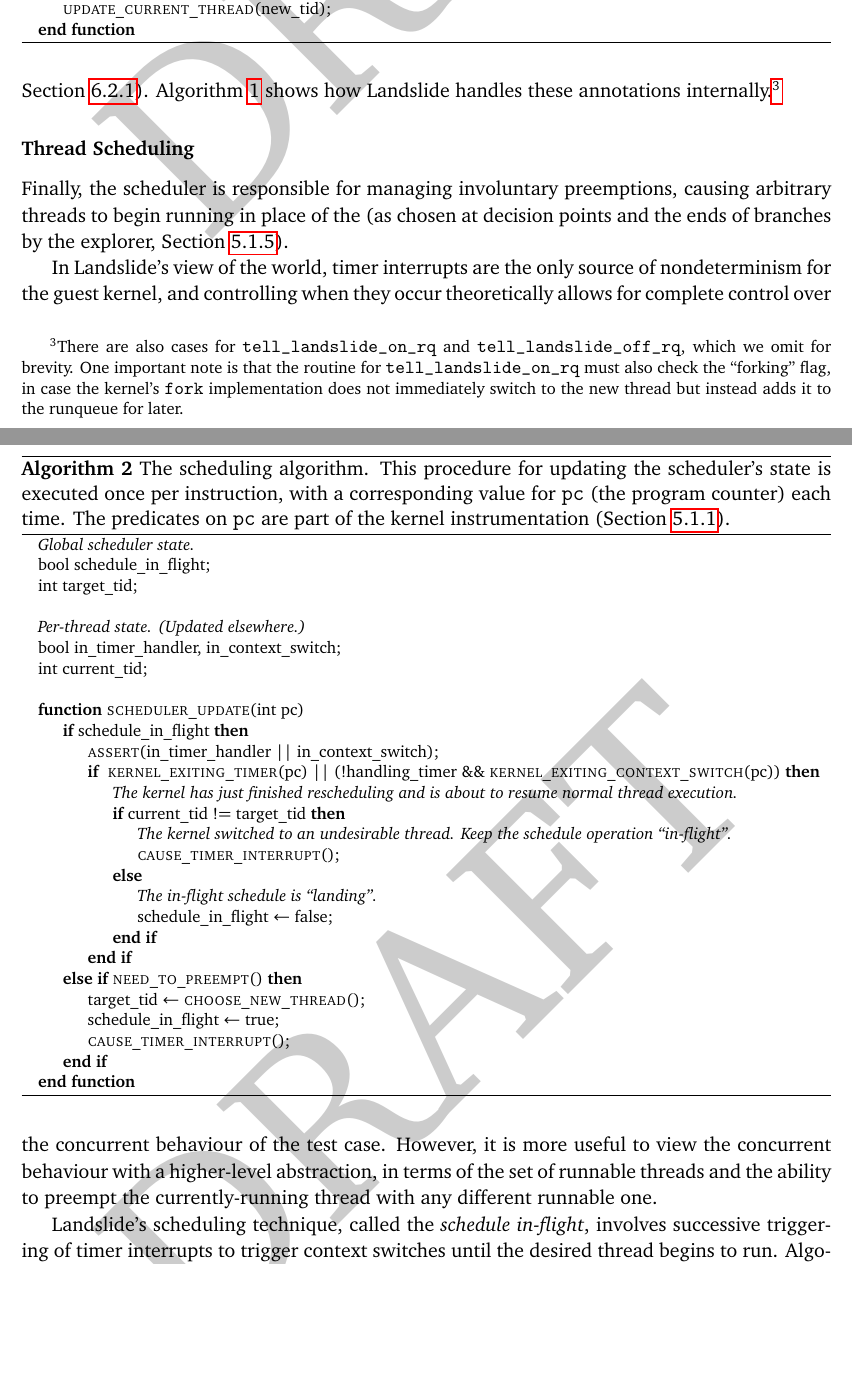
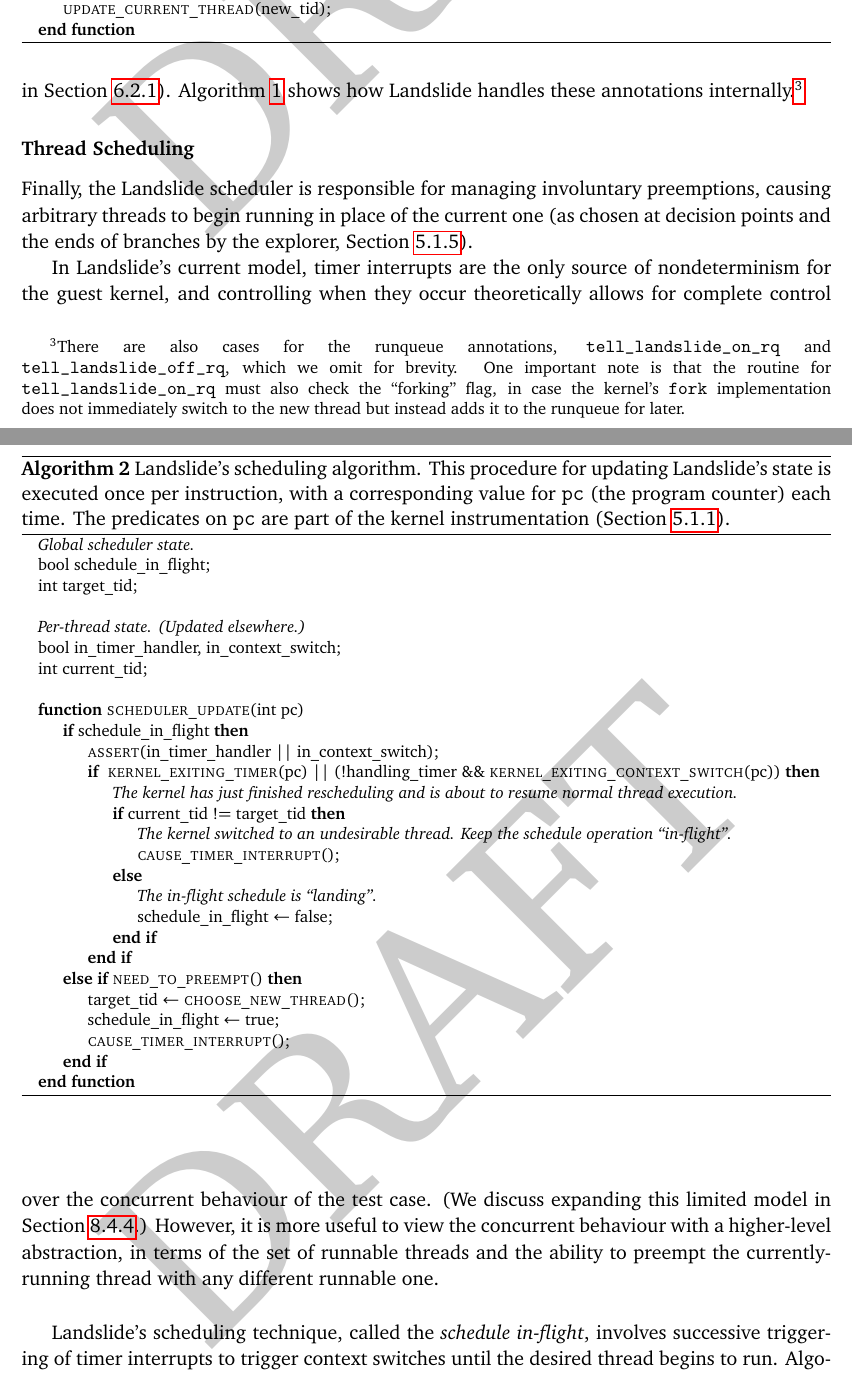
Before and after one commit to bblum/thesis, a LaTeX thesis (thesis.tex, which reads design.tex): two parts of pages 25 and 26 of 70, joined at a grey line, cut so that both start at the same text, the shorter picture padded with empty space. Compiled offline with pdfLaTeX.

Commit message:
copyedit

```diff
--- a/design.tex
+++ b/design.tex
@@ -76,13 +76,13 @@ There are also other minor actions: {\em readlining}, used to track test lifecyc
 	\label{alg:tell-landslide}
 \end{algorithm}
 
-The scheduler relies on the guest kernel informing it about certain important events in the thread lifecycle. The guest kernel does this by means of annotations (which are described in Section~\ref{sec:using-annotations}). Algorithm~\ref{alg:tell-landslide} shows how Landslide handles these annotations internally.\footnote{
-There are also cases for \texttt{tell\_landslide\_on\_rq} and \texttt{tell\_landslide\_off\_rq}, which we omit for brevity. One important note is that the routine for \texttt{tell\_landslide\_on\_rq} must also check the ``forking'' flag, in case the kernel's \texttt{fork} implementation does not immediately switch to the new thread but instead adds it to the runqueue for later.}
+The Landslide scheduler relies on the guest kernel informing it about certain important events in the thread lifecycle. The guest kernel does this by means of annotations (which are described in Section~\ref{sec:using-annotations}). Algorithm~\ref{alg:tell-landslide} shows how Landslide handles these annotations internally.\footnote{
+There are also cases for the runqueue annotations, \texttt{tell\_landslide\_on\_rq} and \texttt{tell\_landslide\_off\_rq}, which we omit for brevity. One important note is that the routine for \texttt{tell\_landslide\_on\_rq} must also check the ``forking'' flag, in case the kernel's \texttt{fork} implementation does not immediately switch to the new thread but instead adds it to the runqueue for later.}
 
 \subsubsection{Thread Scheduling}
 \label{sec:components-inflight}
 
-Finally, the scheduler is responsible for managing involuntary preemptions, causing arbitrary threads to begin running in place of the (as chosen at decision points and the ends of branches by the explorer, Section~\ref{sec:components-explore}).
+Finally, the Landslide scheduler is responsible for managing involuntary preemptions, causing arbitrary threads to begin running in place of the current one (as chosen at decision points and the ends of branches by the explorer, Section~\ref{sec:components-explore}).
 
 \begin{algorithm}[t]
 	\footnotesize
@@ -115,11 +115,11 @@ Finally, the scheduler is responsible for managing involuntary preemptions, caus
 			\EndIf
 		\EndFunction
 	\end{algorithmic}
-	\caption{The scheduling algorithm. This procedure for updating the scheduler's state is executed once per instruction, with a corresponding value for \texttt{pc} (the program counter) each time. The predicates on \texttt{pc} are part of the kernel instrumentation (Section~\ref{sec:components-kern}).}
+	\caption{Landslide's scheduling algorithm. This procedure for updating Landslide's state is executed once per instruction, with a corresponding value for \texttt{pc} (the program counter) each time. The predicates on \texttt{pc} are part of the kernel instrumentation (Section~\ref{sec:components-kern}).}
 	\label{alg:inflight}
 \end{algorithm}
 
-In Landslide's view of the world, timer interrupts are the only source of nondeterminism for the guest kernel, and controlling when they occur theoretically allows for complete control over the concurrent behaviour of the test case. However, it is more useful to view the concurrent behaviour with a higher-level abstraction, in terms of the set of runnable threads and the ability to preempt the currently-running thread with any different runnable one.
+In Landslide's current model, timer interrupts are the only source of nondeterminism for the guest kernel, and controlling when they occur theoretically allows for complete control over the concurrent behaviour of the test case. (We discuss expanding this limited model in Section~\ref{sec:future-drivers}.) However, it is more useful to view the concurrent behaviour with a higher-level abstraction, in terms of the set of runnable threads and the ability to preempt the currently-running thread with any different runnable one.
 
 Landslide's scheduling technique, called the {\em schedule in-flight}, involves successive triggering of timer interrupts to trigger context switches until the desired thread begins to run. Algorithm~\ref{alg:inflight} shows how Landslide makes this happen.
 
@@ -130,7 +130,7 @@ One alternative simpler method would be, when triggering a timer interrupt, to t
 
 Landslide maintains a mirror image of the guest kernel's dynamic allocation heap, so it can know at any point what memory ranges are allocated and what ranges used to be allocated but now are freed. This set is updated each time the guest kernel calls \texttt{malloc} or \texttt{free}.
 
-Landslide also maintains a set of shared memory accesses made since the last decision point. Whenever the guest kernel accesses memory in its heap or in its global data regions, Landslide adds the address of the access to the set, with a flag indicating whether it was a read or a write. (If the address was already present, and the recorded access was a read and the current access is a write, we upgrade the recorded access to a write. Otherwise if the address was already present, we do nothing.)
+Landslide also maintains a set of shared memory accesses made since the last decision point, for use with Partial Order Reduction (Section~\ref{sec:por-independence}). Whenever the guest kernel accesses memory in its heap or in its global data regions, Landslide adds the address of the access to the set, with a flag indicating whether it was a read or a write. (If the address was already present, and the recorded access was a read and the current access is a write, we upgrade the recorded access to a write. Otherwise if the address was already present, we do nothing.)
 
 Landslide ignores shared memory accesses from the kernel's dynamic allocator itself, and it also ignores shared memory accesses from the components of the kernel's scheduler which run every transition (Section~\ref{sec:por-independence}).
 
```
Also changed, not shown: design.tex (10 more changed lines).
